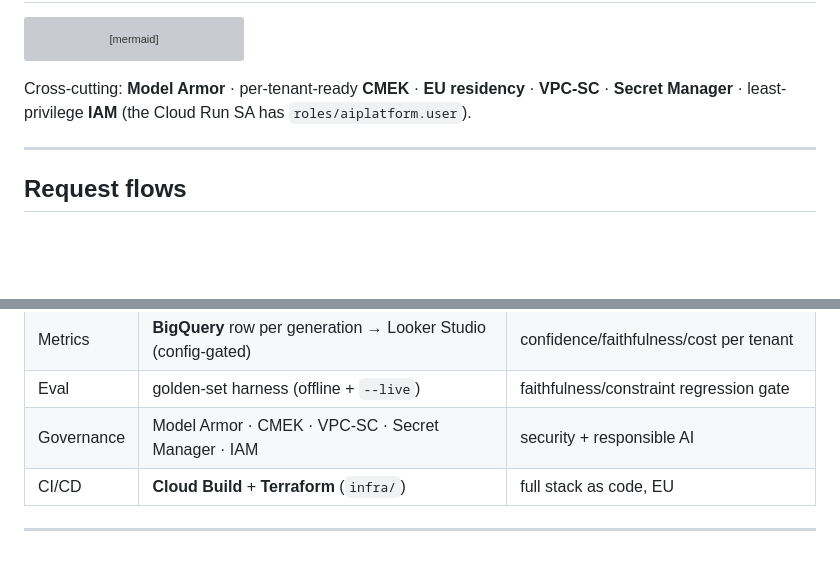
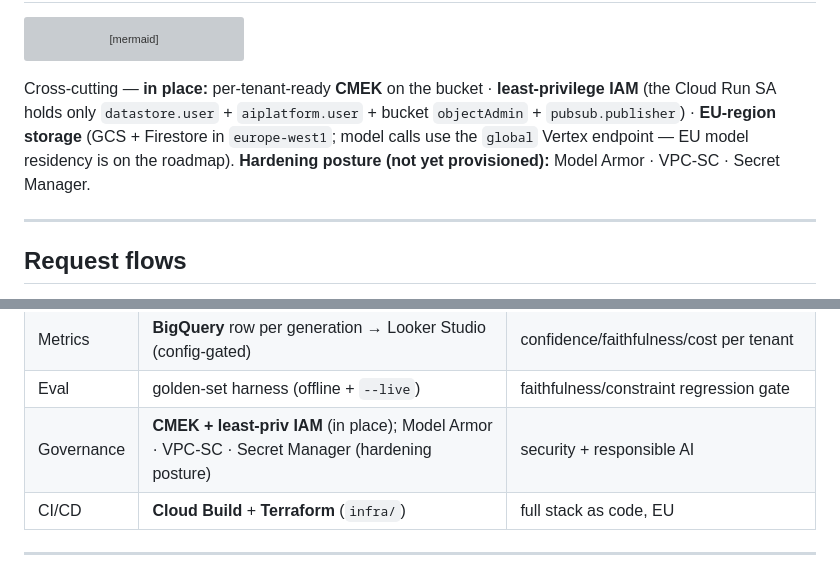
Before and after one commit to yashgpt2894/genai-marketing-collateral, a Markdown page: ARCHITECTURE.md, 2 parts joined by grey strips. Drawn GitHub-style; blank space fills up the shorter version; grey boxes are pictures that could not be loaded.

````diff
--- a/ARCHITECTURE.md
+++ b/ARCHITECTURE.md
@@ -29,8 +29,11 @@ flowchart TB
   BQ -.-> LOOK["Looker dashboard, config-gated"]
 ```
 
-Cross-cutting: **Model Armor** · per-tenant-ready **CMEK** · **EU residency** · **VPC-SC** ·
-**Secret Manager** · least-privilege **IAM** (the Cloud Run SA has `roles/aiplatform.user`).
+Cross-cutting — **in place:** per-tenant-ready **CMEK** on the bucket · **least-privilege IAM** (the
+Cloud Run SA holds only `datastore.user` + `aiplatform.user` + bucket `objectAdmin` + `pubsub.publisher`) ·
+**EU-region storage** (GCS + Firestore in `europe-west1`; model calls use the `global` Vertex endpoint —
+EU model residency is on the roadmap). **Hardening posture (not yet provisioned):** Model Armor · VPC-SC ·
+Secret Manager.
 
 ---
 
@@ -89,7 +92,7 @@ Storage is already tenant-keyed, so it's an auth-claim change, not a refactor.
 | Cache | **Memorystore (Redis)** — fail-open, config-gated | a cache hit skips the model call |
 | Metrics | **BigQuery** row per generation → Looker Studio (config-gated) | confidence/faithfulness/cost per tenant |
 | Eval | golden-set harness (offline + `--live`) | faithfulness/constraint regression gate |
-| Governance | Model Armor · CMEK · VPC-SC · Secret Manager · IAM | security + responsible AI |
+| Governance | **CMEK + least-priv IAM** (in place); Model Armor · VPC-SC · Secret Manager (hardening posture) | security + responsible AI |
 | CI/CD | **Cloud Build** + **Terraform** (`infra/`) | full stack as code, EU |
 
 ---
````
Also changed, not shown: other parts of ARCHITECTURE.md (+42 -0 lines).
